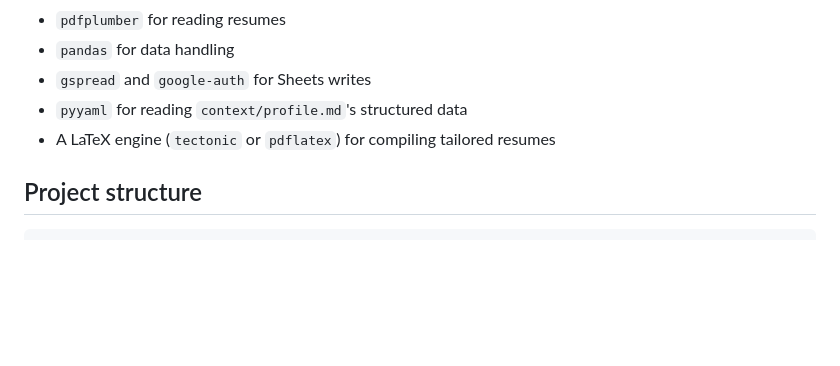
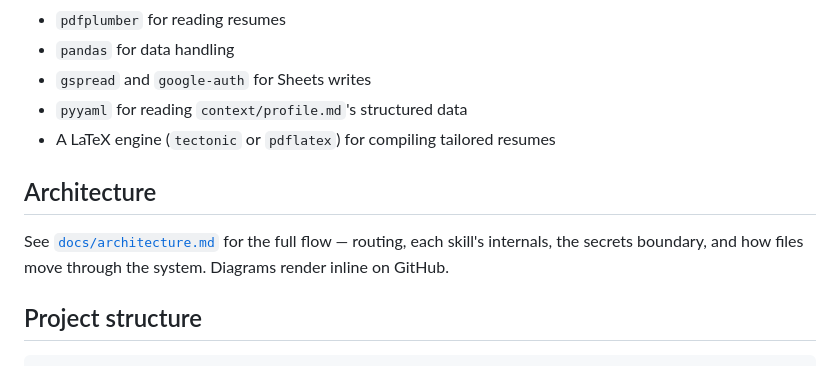
Before and after one commit to SahilGogna/job-search-os, a Markdown page: README.md, the part around the change. GitHub-like rendering; blank space fills up the shorter version.

```diff
--- a/README.md
+++ b/README.md
@@ -36,6 +36,10 @@ A local Python project that turns a resume PDF into a live list of matching job
 * `gspread` and `google-auth` for Sheets writes
 * `pyyaml` for reading `context/profile.md`'s structured data
 * A LaTeX engine (`tectonic` or `pdflatex`) for compiling tailored resumes
+
+## Architecture
+
+See [`docs/architecture.md`](docs/architecture.md) for the full flow — routing, each skill's internals, the secrets boundary, and how files move through the system. Diagrams render inline on GitHub.
 
 ## Project structure
 
```
Also changed, not shown: CLAUDE.md (+1 -0 lines), docs/architecture.md (added, +260 -0 lines).
